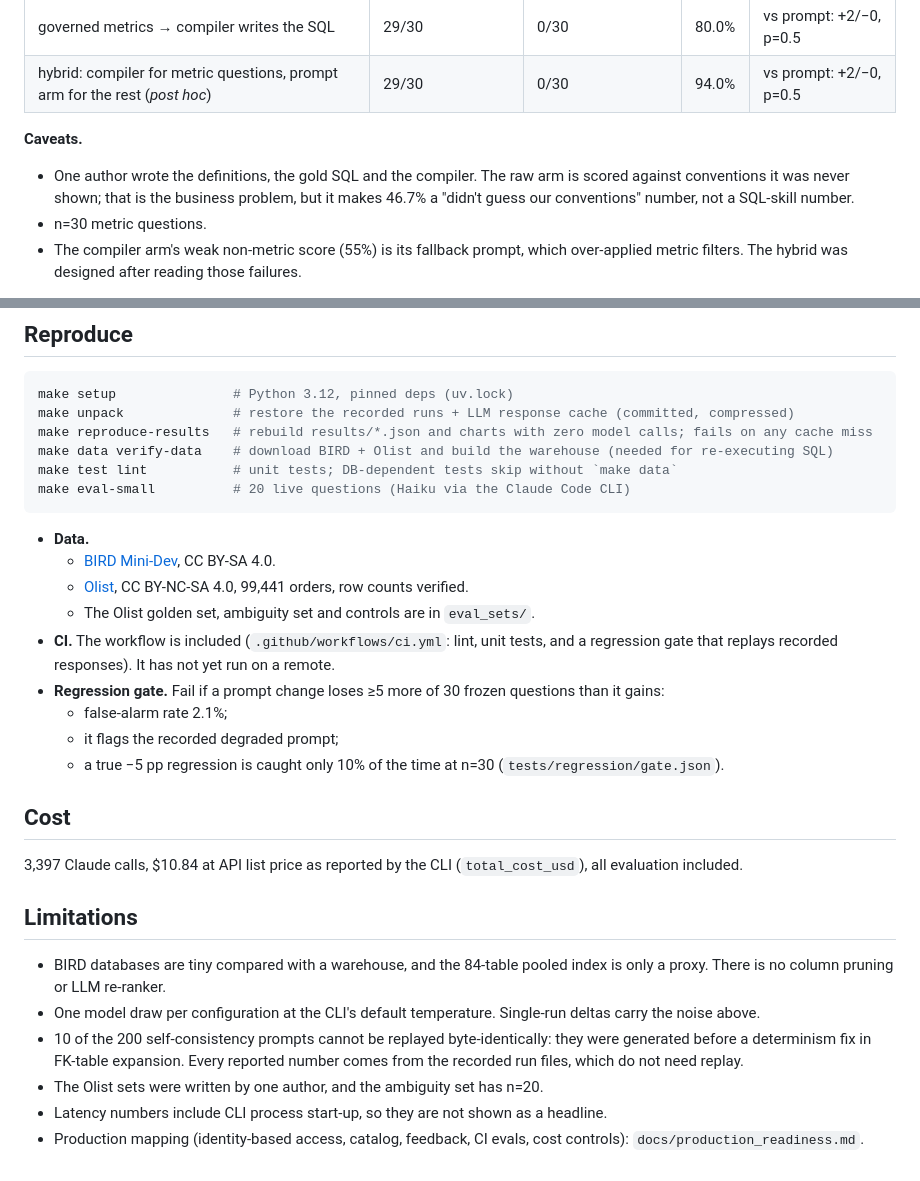
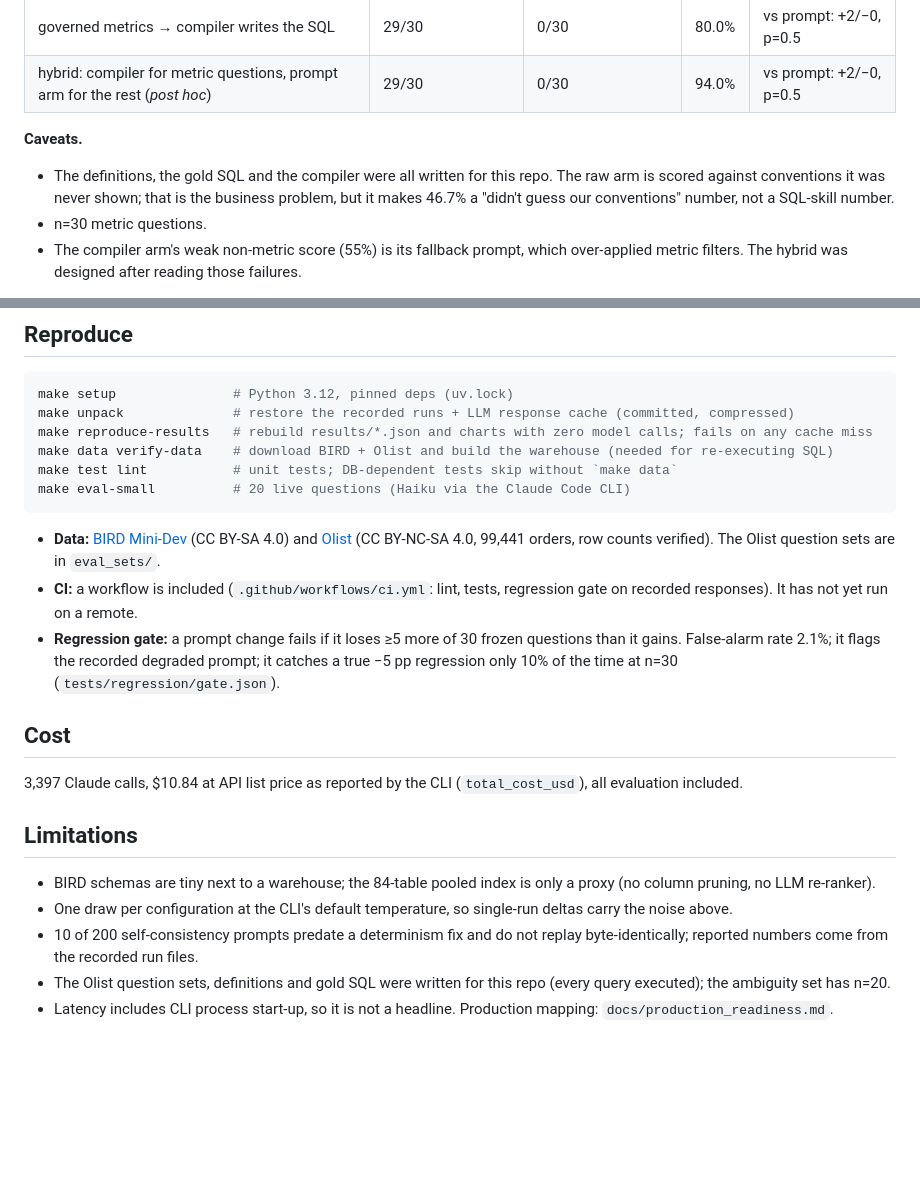
Before and after one commit to TonyLee-99/analytics-agent, a Markdown page: README.md, 2 parts joined by grey strips. Rendered like a GitHub page; blank space fills up the shorter version.

````diff
--- a/README.md
+++ b/README.md
@@ -36,7 +36,7 @@ The same 50 PM-style questions, the same model, and 2 self-correction rounds in
 | hybrid: compiler for metric questions, prompt arm for the rest (*post hoc*) | 29/30 | 0/30 | 94.0% | vs prompt: +2/−0, p=0.5 |
 
 **Caveats.**
-- One author wrote the definitions, the gold SQL and the compiler. The raw arm is scored against
+- The definitions, the gold SQL and the compiler were all written for this repo. The raw arm is scored against
   conventions it was never shown; that is the business problem, but it makes 46.7% a "didn't guess
   our conventions" number, not a SQL-skill number.
 - n=30 metric questions.
@@ -131,29 +131,16 @@ make data verify-data    # download BIRD + Olist and build the warehouse (needed
 make test lint           # unit tests; DB-dependent tests skip without `make data`
 make eval-small          # 20 live questions (Haiku via the Claude Code CLI)
 ```
-- **Data.**
-  - [BIRD Mini-Dev](https://huggingface.co/datasets/birdsql/bird_mini_dev), CC BY-SA 4.0.
-  - [Olist](https://www.kaggle.com/datasets/olistbr/brazilian-ecommerce), CC BY-NC-SA 4.0, 99,441 orders, row counts verified.
-  - The Olist golden set, ambiguity set and controls are in `eval_sets/`.
-- **CI.** The workflow is included (`.github/workflows/ci.yml`: lint, unit tests, and a regression gate
-  that replays recorded responses). It has not yet run on a remote.
-- **Regression gate.** Fail if a prompt change loses ≥5 more of 30 frozen questions than it gains:
-  - false-alarm rate 2.1%;
-  - it flags the recorded degraded prompt;
-  - a true −5 pp regression is caught only 10% of the time at n=30 (`tests/regression/gate.json`).
+- **Data:** [BIRD Mini-Dev](https://huggingface.co/datasets/birdsql/bird_mini_dev) (CC BY-SA 4.0) and [Olist](https://www.kaggle.com/datasets/olistbr/brazilian-ecommerce) (CC BY-NC-SA 4.0, 99,441 orders, row counts verified). The Olist question sets are in `eval_sets/`.
+- **CI:** a workflow is included (`.github/workflows/ci.yml`: lint, tests, regression gate on recorded responses). It has not yet run on a remote.
+- **Regression gate:** a prompt change fails if it loses ≥5 more of 30 frozen questions than it gains. False-alarm rate 2.1%; it flags the recorded degraded prompt; it catches a true −5 pp regression only 10% of the time at n=30 (`tests/regression/gate.json`).
 
 ## Cost
 3,397 Claude calls, $10.84 at API list price as reported by the CLI (`total_cost_usd`), all evaluation included.
 
 ## Limitations
-- BIRD databases are tiny compared with a warehouse, and the 84-table pooled index is only a proxy.
-  There is no column pruning or LLM re-ranker.
-- One model draw per configuration at the CLI's default temperature. Single-run deltas carry the
-  noise above.
-- 10 of the 200 self-consistency prompts cannot be replayed byte-identically: they were generated
-  before a determinism fix in FK-table expansion. Every reported number comes from the recorded run
-  files, which do not need replay.
-- The Olist sets were written by one author, and the ambiguity set has n=20.
-- Latency numbers include CLI process start-up, so they are not shown as a headline.
-- Production mapping (identity-based access, catalog, feedback, CI evals, cost controls):
-  `docs/production_readiness.md`.
+- BIRD schemas are tiny next to a warehouse; the 84-table pooled index is only a proxy (no column pruning, no LLM re-ranker).
+- One draw per configuration at the CLI's default temperature, so single-run deltas carry the noise above.
+- 10 of 200 self-consistency prompts predate a determinism fix and do not replay byte-identically; reported numbers come from the recorded run files.
+- The Olist question sets, definitions and gold SQL were written for this repo (every query executed); the ambiguity set has n=20.
+- Latency includes CLI process start-up, so it is not a headline. Production mapping: `docs/production_readiness.md`.
````
Also changed, not shown: docs/semantic_layer_experiment.md (+3 -2 lines).
